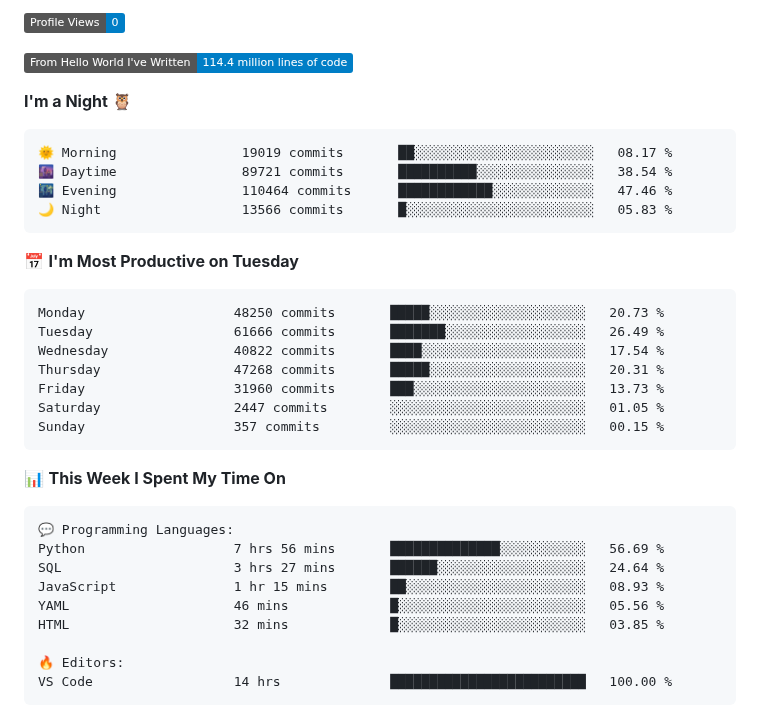
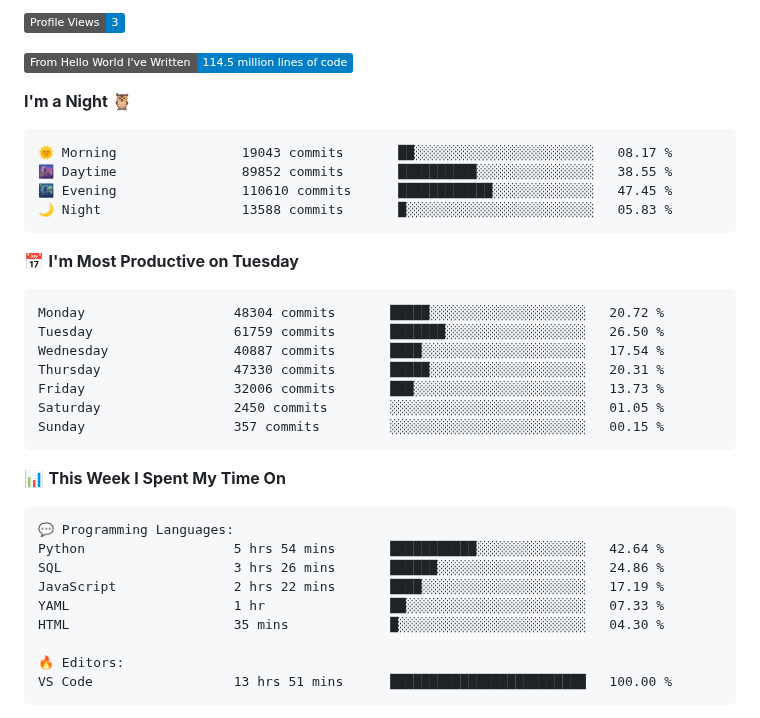
Before and after one commit to Stanley-Okwii/Stanley-Okwii, a Markdown page: README.md, the part around one of its changes. Rendered like a GitHub page; badges without logos.

Commit message:
Update waka time dev metrics

````diff
--- a/README.md
+++ b/README.md
@@ -57,25 +57,25 @@ Technically advanced and highly analytical software engineer with hands-on exper
 
-![Profile Views](http://img.shields.io/badge/Profile%20Views-0-blue)
+![Profile Views](http://img.shields.io/badge/Profile%20Views-3-blue)
 
-![Lines of code](https://img.shields.io/badge/From%20Hello%20World%20I%27ve%20Written-114.4%20million%20lines%20of%20code-blue)
+![Lines of code](https://img.shields.io/badge/From%20Hello%20World%20I%27ve%20Written-114.5%20million%20lines%20of%20code-blue)
 
 **I'm a Night 🦉**
 
 ```text
-🌞 Morning                19019 commits       ██░░░░░░░░░░░░░░░░░░░░░░░   08.17 %
-🌆 Daytime                89721 commits       ██████████░░░░░░░░░░░░░░░   38.54 %
-🌃 Evening                110464 commits      ████████████░░░░░░░░░░░░░   47.46 %
-🌙 Night                  13566 commits       █░░░░░░░░░░░░░░░░░░░░░░░░   05.83 %
+🌞 Morning                19043 commits       ██░░░░░░░░░░░░░░░░░░░░░░░   08.17 %
+🌆 Daytime                89852 commits       ██████████░░░░░░░░░░░░░░░   38.55 %
+🌃 Evening                110610 commits      ████████████░░░░░░░░░░░░░   47.45 %
+🌙 Night                  13588 commits       █░░░░░░░░░░░░░░░░░░░░░░░░   05.83 %
 ```
 📅 **I'm Most Productive on Tuesday**
 
 ```text
-Monday                   48250 commits       █████░░░░░░░░░░░░░░░░░░░░   20.73 %
-Tuesday                  61666 commits       ███████░░░░░░░░░░░░░░░░░░   26.49 %
-Wednesday                40822 commits       ████░░░░░░░░░░░░░░░░░░░░░   17.54 %
-Thursday                 47268 commits       █████░░░░░░░░░░░░░░░░░░░░   20.31 %
-Friday                   31960 commits       ███░░░░░░░░░░░░░░░░░░░░░░   13.73 %
-Saturday                 2447 commits        ░░░░░░░░░░░░░░░░░░░░░░░░░   01.05 %
+Monday                   48304 commits       █████░░░░░░░░░░░░░░░░░░░░   20.72 %
+Tuesday                  61759 commits       ███████░░░░░░░░░░░░░░░░░░   26.50 %
+Wednesday                40887 commits       ████░░░░░░░░░░░░░░░░░░░░░   17.54 %
+Thursday                 47330 commits       █████░░░░░░░░░░░░░░░░░░░░   20.31 %
+Friday                   32006 commits       ███░░░░░░░░░░░░░░░░░░░░░░   13.73 %
+Saturday                 2450 commits        ░░░░░░░░░░░░░░░░░░░░░░░░░   01.05 %
 Sunday                   357 commits         ░░░░░░░░░░░░░░░░░░░░░░░░░   00.15 %
 ```
 
@@ -84,14 +84,14 @@ Sunday                   357 commits         ░░░░░░░░░░░
 
 ```text
 💬 Programming Languages:
-Python                   7 hrs 56 mins       ██████████████░░░░░░░░░░░   56.69 %
-SQL                      3 hrs 27 mins       ██████░░░░░░░░░░░░░░░░░░░   24.64 %
-JavaScript               1 hr 15 mins        ██░░░░░░░░░░░░░░░░░░░░░░░   08.93 %
-YAML                     46 mins             █░░░░░░░░░░░░░░░░░░░░░░░░   05.56 %
-HTML                     32 mins             █░░░░░░░░░░░░░░░░░░░░░░░░   03.85 %
+Python                   5 hrs 54 mins       ███████████░░░░░░░░░░░░░░   42.64 %
+SQL                      3 hrs 26 mins       ██████░░░░░░░░░░░░░░░░░░░   24.86 %
+JavaScript               2 hrs 22 mins       ████░░░░░░░░░░░░░░░░░░░░░   17.19 %
+YAML                     1 hr                ██░░░░░░░░░░░░░░░░░░░░░░░   07.33 %
+HTML                     35 mins             █░░░░░░░░░░░░░░░░░░░░░░░░   04.30 %
 
 🔥 Editors:
-VS Code                  14 hrs              █████████████████████████   100.00 %
+VS Code                  13 hrs 51 mins      █████████████████████████   100.00 %
 ```
 
 
````
Also changed, not shown: other parts of README.md (+2 -2 lines).
